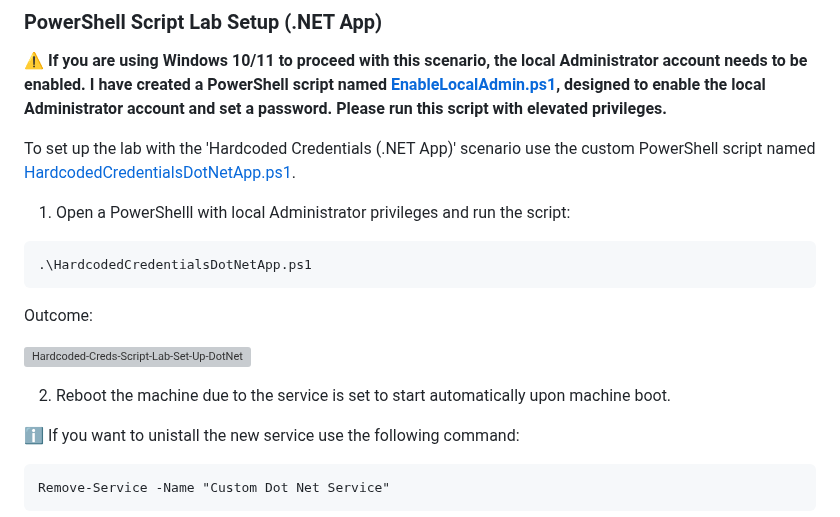
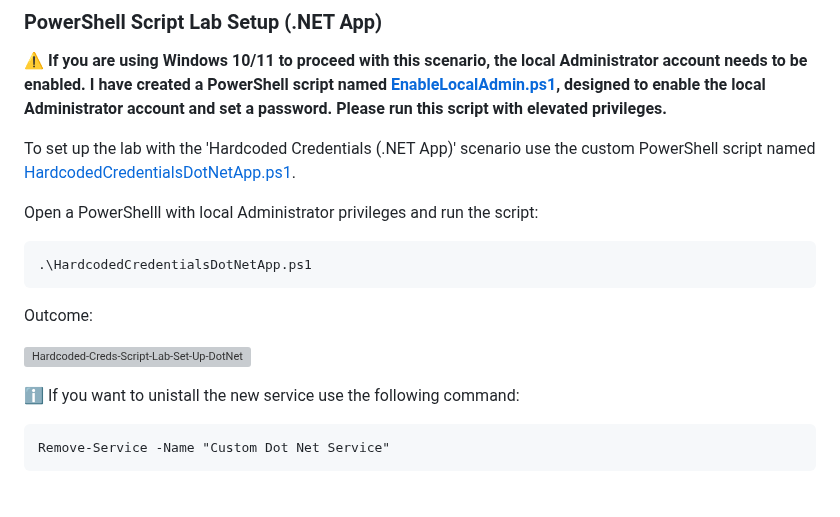
Before and after one commit to nickvourd/Windows-Local-Privilege-Escalation-Cookbook, a Markdown page: Notes/LeakedCredentialsHardcodedCredentials.md, the part around the change. Drawn GitHub-style; blank space fills up the shorter version; grey boxes are pictures that could not be loaded.

Commit message:
Edit Hardcoded Creds

````diff
--- a/Notes/LeakedCredentialsHardcodedCredentials.md
+++ b/Notes/LeakedCredentialsHardcodedCredentials.md
@@ -63,7 +63,7 @@ Remove-Service -Name "Custom Dot Net Service"
 
 To set up the lab with the 'Hardcoded Credentials (.NET App)' scenario use the custom PowerShell script named [HardcodedCredentialsDotNetApp.ps1](/Lab-Setup-Scripts/HardcodedCredentialsDotNetApp.ps1).
 
-1) Open a PowerShelll with local Administrator privileges and run the script:
+Open a PowerShelll with local Administrator privileges and run the script:
 
 ```
 .\HardcodedCredentialsDotNetApp.ps1
@@ -72,8 +72,6 @@ To set up the lab with the 'Hardcoded Credentials (.NET App)' scenario use the c
 Outcome:
 
 ![Hardcoded-Creds-Script-Lab-Set-Up-DotNetApp](/Pictures/Hardcoded-Creds-Script-Lab-Set-Up-DotNetApp.png)
-
-2) Reboot the machine due to the service is set to start automatically upon machine boot.
 
 :information_source: If you want to unistall the new service use the following command:
 
````
